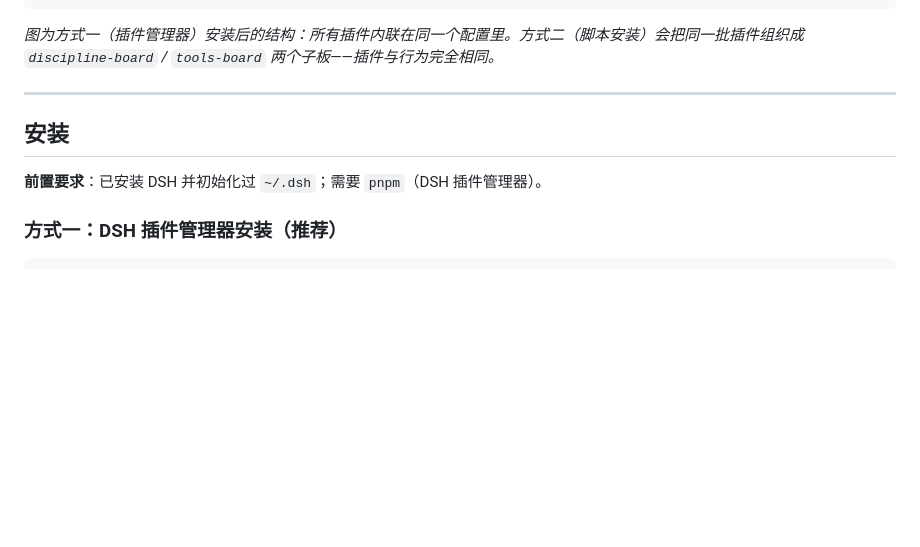
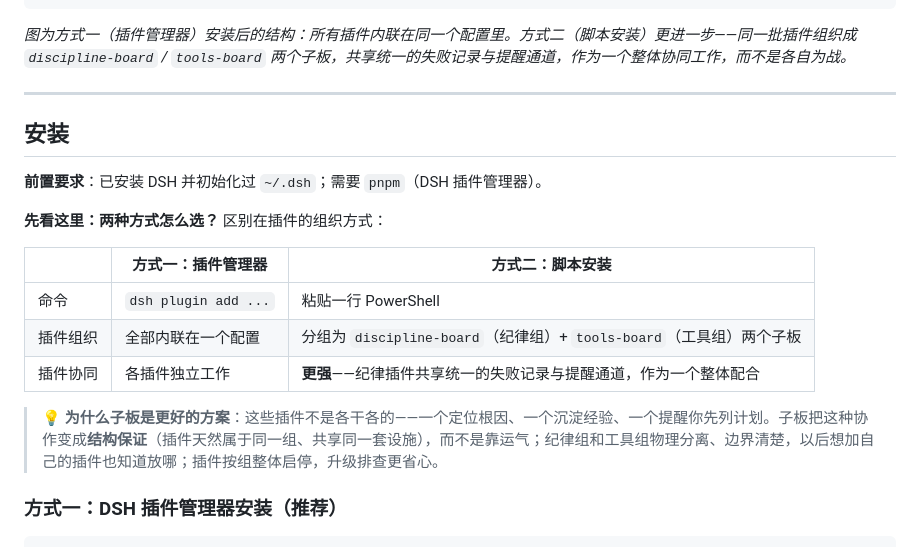
Before and after one commit to Classicoke/cleverer-dsh, a Markdown page: README.zh.md, the part around the change. Drawn GitHub-style; blank space fills up the shorter version.

````diff
--- a/README.zh.md
+++ b/README.zh.md
@@ -68,13 +68,23 @@ cordis.patch.yml
 └─ dsh-env-check-tool      环境体检工具：9 项检查
 ```
 
-*图为方式一（插件管理器）安装后的结构：所有插件内联在同一个配置里。方式二（脚本安装）会把同一批插件组织成 `discipline-board` / `tools-board` 两个子板——插件与行为完全相同。*
+*图为方式一（插件管理器）安装后的结构：所有插件内联在同一个配置里。方式二（脚本安装）更进一步——同一批插件组织成 `discipline-board` / `tools-board` 两个子板，共享统一的失败记录与提醒通道，作为一个整体协同工作，而不是各自为战。*
 
 ---
 
 ## 安装
 
 **前置要求**：已安装 DSH 并初始化过 `~/.dsh`；需要 `pnpm`（DSH 插件管理器）。
+
+**先看这里：两种方式怎么选？** 区别在插件的组织方式：
+
+| | 方式一：插件管理器 | 方式二：脚本安装 |
+|---|---|---|
+| 命令 | `dsh plugin add ...` | 粘贴一行 PowerShell |
+| 插件组织 | 全部内联在一个配置 | 分组为 `discipline-board`（纪律组）+ `tools-board`（工具组）两个子板 |
+| 插件协同 | 各插件独立工作 | **更强**——纪律插件共享统一的失败记录与提醒通道，作为一个整体配合 |
+
+> 💡 **为什么子板是更好的方案**：这些插件不是各干各的——一个定位根因、一个沉淀经验、一个提醒你先列计划。子板把这种协作变成**结构保证**（插件天然属于同一组、共享同一套设施），而不是靠运气；纪律组和工具组物理分离、边界清楚，以后想加自己的插件也知道放哪；插件按组整体启停，升级排查更省心。
 
 ### 方式一：DSH 插件管理器安装（推荐）
 
````
Also changed, not shown: README.md (+11 -1 lines).
